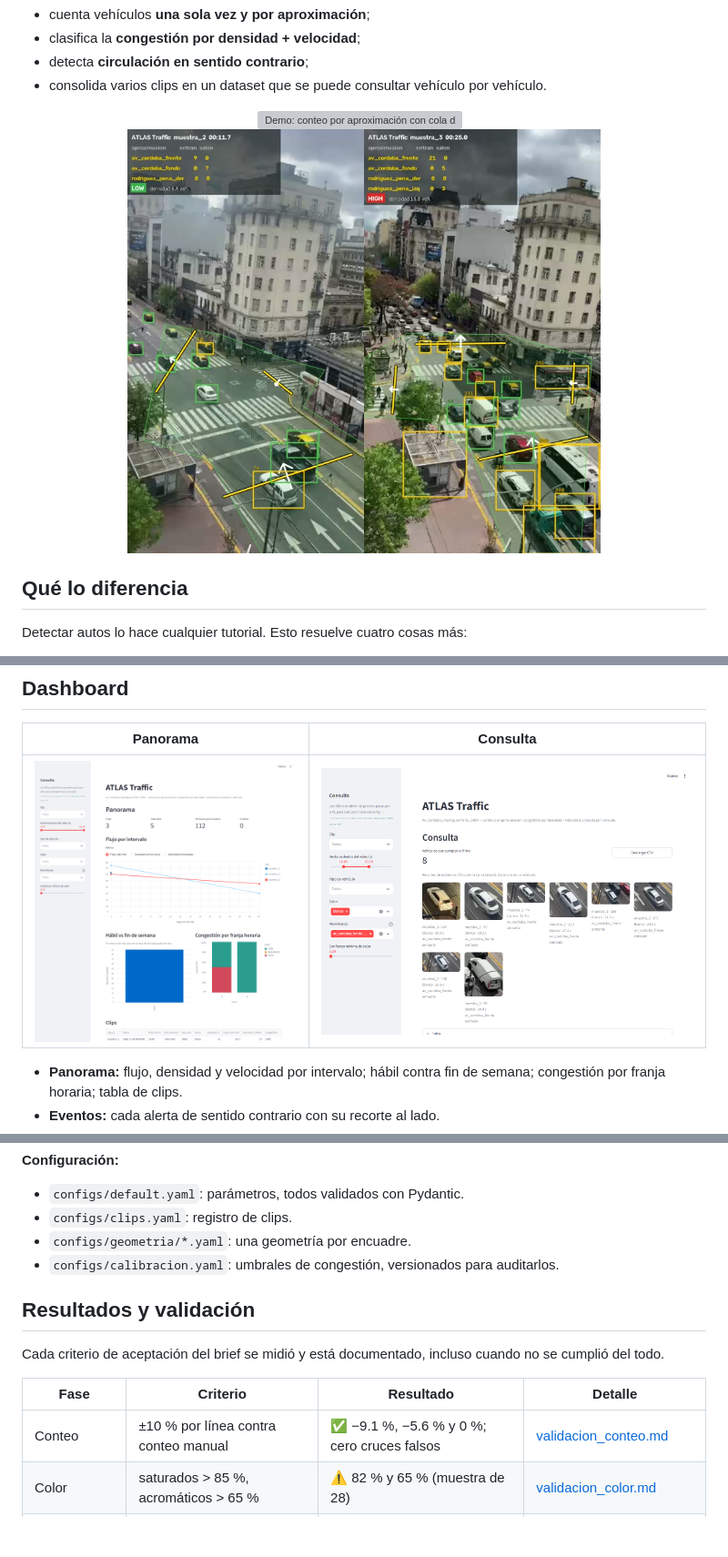
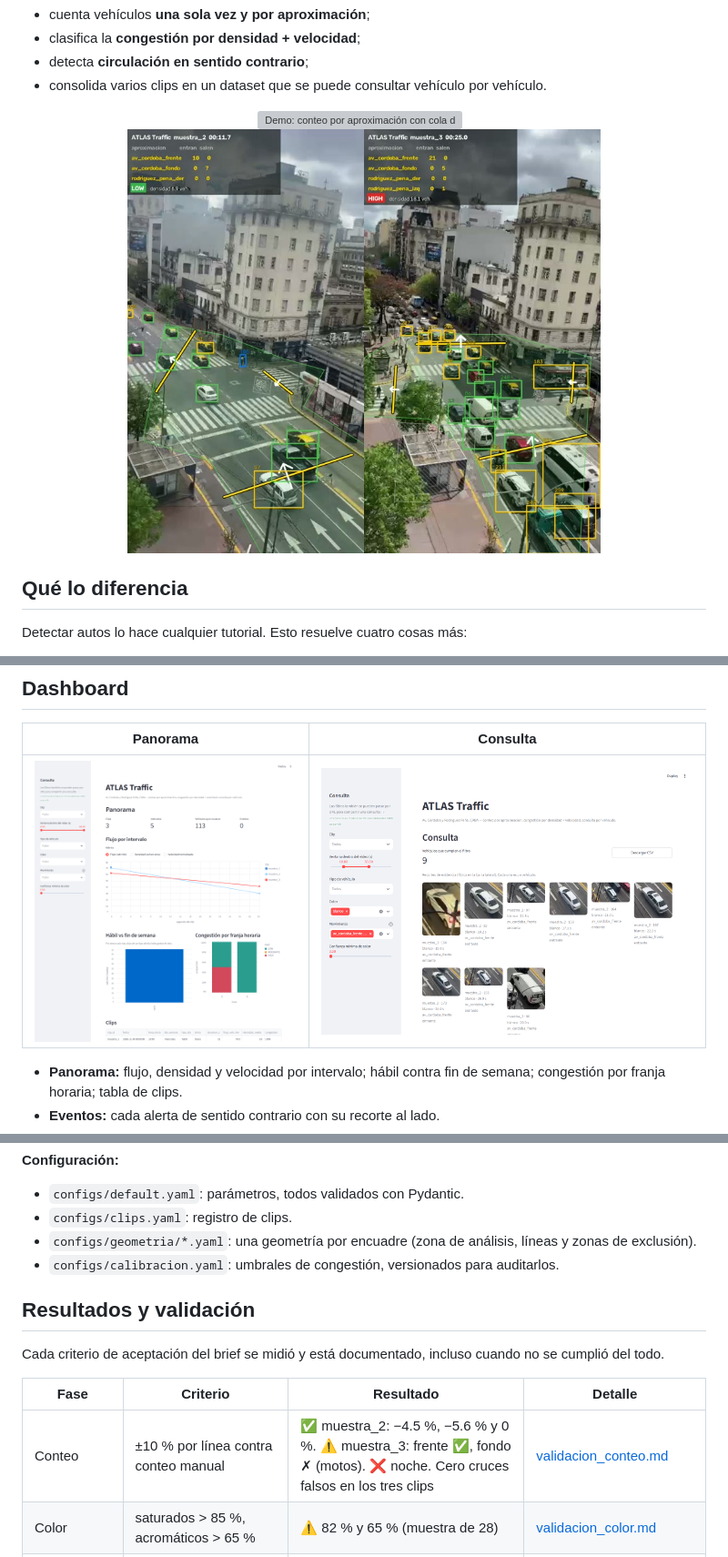
Before and after one commit to licgermancardenas-crypto/ATLAS-TRAFFIC, a Markdown page: README.md, 3 parts joined by grey strips. Shown at 91% size. GitHub-like rendering; pictures changed too: docs/assets/anotado.jpg, docs/assets/dashboard_consulta.png, docs/assets/dashboard_panorama.png; blank space fills up the shorter version; grey boxes are pictures that could not be loaded.

```diff
--- a/README.md
+++ b/README.md
@@ -141,7 +142,8 @@ video ─► Detector (protocolo) ─► tracks con ID ─► estabilización (h
 **Configuración:**
 - `configs/default.yaml`: parámetros, todos validados con Pydantic.
 - `configs/clips.yaml`: registro de clips.
-- `configs/geometria/*.yaml`: una geometría por encuadre.
+- `configs/geometria/*.yaml`: una geometría por encuadre (zona de análisis, líneas y
+  zonas de exclusión).
 - `configs/calibracion.yaml`: umbrales de congestión, versionados para auditarlos.
 
 ## Resultados y validación
@@ -151,7 +153,7 @@ cumplió del todo.
 
 | Fase | Criterio | Resultado | Detalle |
 |---|---|---|---|
-| Conteo | ±10 % por línea contra conteo manual | ✅ −9.1 %, −5.6 % y 0 %; cero cruces falsos | [validacion_conteo.md](docs/validacion_conteo.md) |
+| Conteo | ±10 % por línea contra conteo manual | ✅ muestra_2: −4.5 %, −5.6 % y 0 %. ⚠️ muestra_3: frente ✅, fondo ✗ (motos). ❌ noche. Cero cruces falsos en los tres clips | [validacion_conteo.md](docs/validacion_conteo.md) |
 | Color | saturados > 85 %, acromáticos > 65 % | ⚠️ 82 % y 65 % (muestra de 28) | [validacion_color.md](docs/validacion_color.md) |
 | Sentido contrario | cero falsos positivos | ✅ 0 eventos en 3 clips; la prueba controlada dispara en 81 de 84 cruces | [validacion_alertas.md](docs/validacion_alertas.md) |
 | Congestión | congestionado = HIGH, liviano = LOW, sin ajuste manual | ✅ con la salvedad del supuesto de flujo libre | [validacion_congestion.md](docs/validacion_congestion.md) |
```
Also changed, not shown: other parts of README.md (+18 -7 lines), docs/validacion_congestion.md (+18 -18 lines), docs/validacion_conteo.md (+64 -14 lines), 14 other files.
